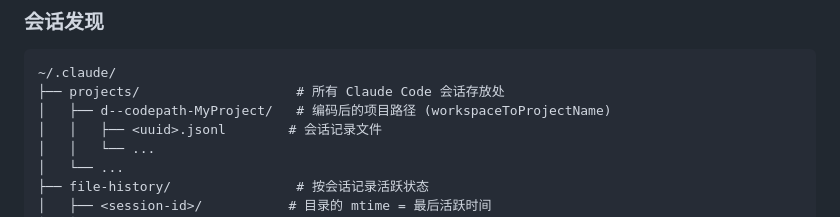
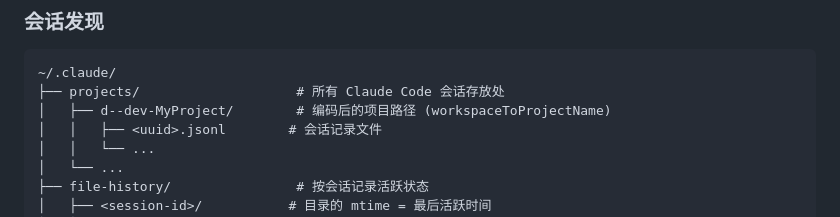
Before and after one commit to Hoemr/agent-monitor, a Markdown page: README_ZH.md, the part around the change. Rendered like a GitHub page.

````diff
--- a/README_ZH.md
+++ b/README_ZH.md
@@ -68,7 +68,7 @@ Agent Monitor 使用一套类似终端的视觉语言，便于快速扫视：
 ```
 ~/.claude/
 ├── projects/                    # 所有 Claude Code 会话存放处
-│   ├── d--codepath-MyProject/   # 编码后的项目路径 (workspaceToProjectName)
+│   ├── d--dev-MyProject/        # 编码后的项目路径 (workspaceToProjectName)
 │   │   ├── <uuid>.jsonl        # 会话记录文件
 │   │   └── ...
 │   └── ...
````
Also changed, not shown: README.md (+10 -10 lines).
